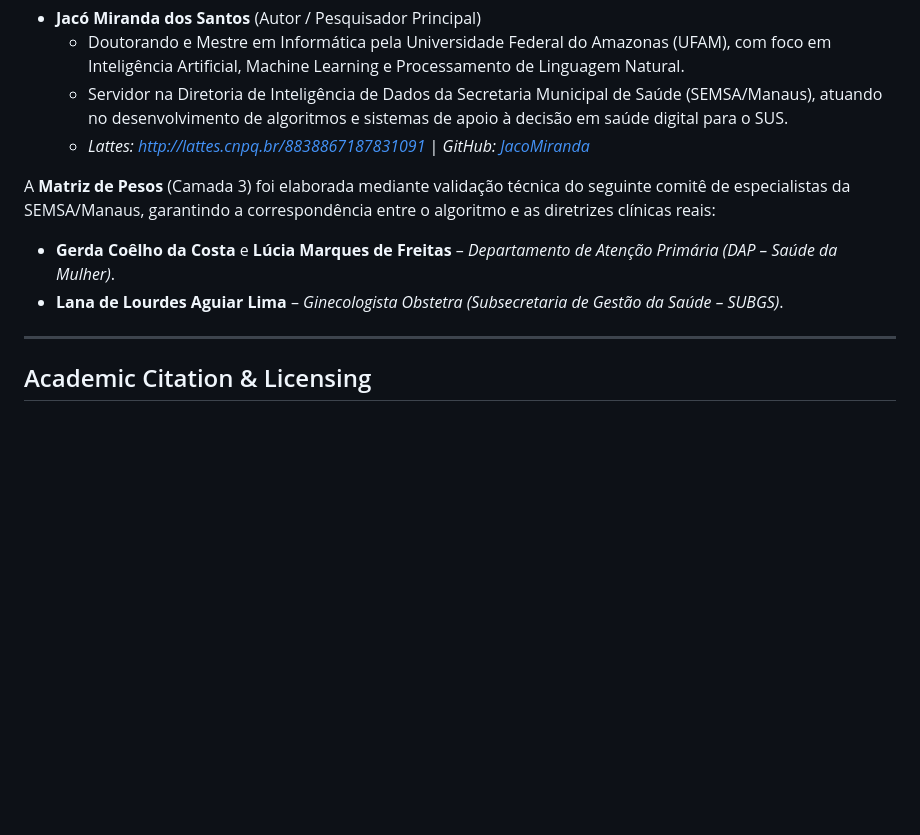
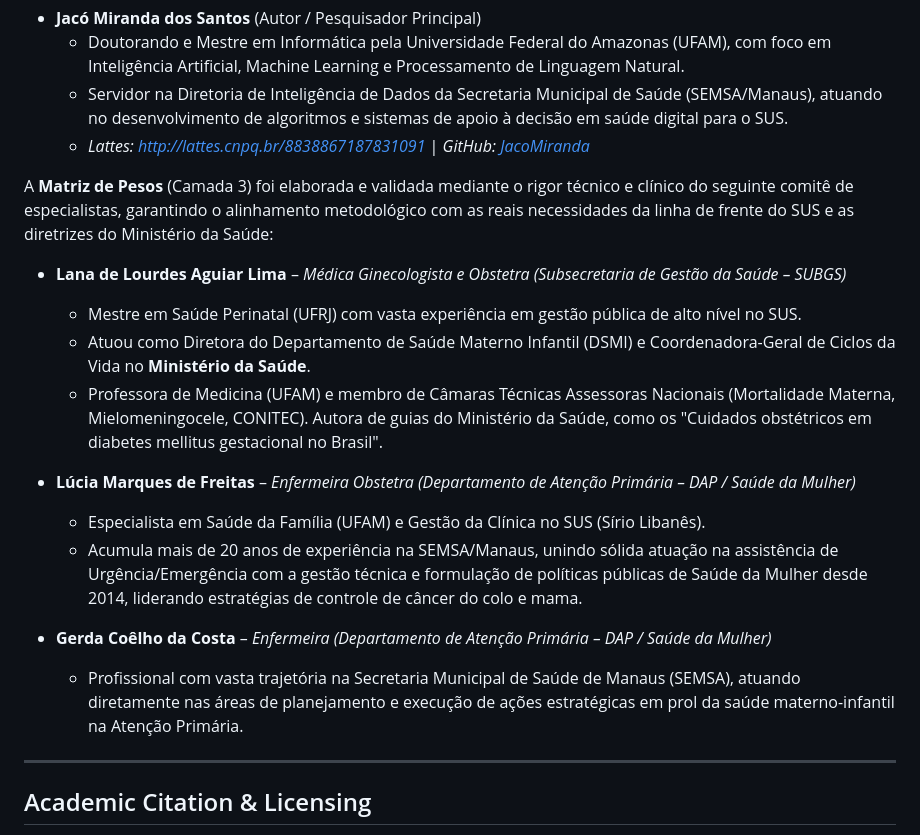
Before and after one commit to JacoMiranda/npn_method, a Markdown page: README.md, the part around the change. GitHub-like rendering; blank space fills up the shorter version.

Commit message:
docs: detalha minúcias do Lattes das especialistas no README

```diff
--- a/README.md
+++ b/README.md
@@ -60,9 +60,19 @@ O *framework* metodológico NPN e sua modelagem computacional foram desenvolvido
   * Servidor na Diretoria de Inteligência de Dados da Secretaria Municipal de Saúde (SEMSA/Manaus), atuando no desenvolvimento de algoritmos e sistemas de apoio à decisão em saúde digital para o SUS.
   * *Lattes: [http://lattes.cnpq.br/8838867187831091](http://lattes.cnpq.br/8838867187831091)* | *GitHub: [JacoMiranda](https://github.com/JacoMiranda/)*
 
-A **Matriz de Pesos** (Camada 3) foi elaborada mediante validação técnica do seguinte comitê de especialistas da SEMSA/Manaus, garantindo a correspondência entre o algoritmo e as diretrizes clínicas reais:
-* **Gerda Coêlho da Costa** e **Lúcia Marques de Freitas** – *Departamento de Atenção Primária (DAP – Saúde da Mulher)*.
-* **Lana de Lourdes Aguiar Lima** – *Ginecologista Obstetra (Subsecretaria de Gestão da Saúde – SUBGS)*.
+A **Matriz de Pesos** (Camada 3) foi elaborada e validada mediante o rigor técnico e clínico do seguinte comitê de especialistas, garantindo o alinhamento metodológico com as reais necessidades da linha de frente do SUS e as diretrizes do Ministério da Saúde:
+
+* **Lana de Lourdes Aguiar Lima** – *Médica Ginecologista e Obstetra (Subsecretaria de Gestão da Saúde – SUBGS)*
+  * Mestre em Saúde Perinatal (UFRJ) com vasta experiência em gestão pública de alto nível no SUS.
+  * Atuou como Diretora do Departamento de Saúde Materno Infantil (DSMI) e Coordenadora-Geral de Ciclos da Vida no **Ministério da Saúde**.
+  * Professora de Medicina (UFAM) e membro de Câmaras Técnicas Assessoras Nacionais (Mortalidade Materna, Mielomeningocele, CONITEC). Autora de guias do Ministério da Saúde, como os "Cuidados obstétricos em diabetes mellitus gestacional no Brasil".
+
+* **Lúcia Marques de Freitas** – *Enfermeira Obstetra (Departamento de Atenção Primária – DAP / Saúde da Mulher)*
+  * Especialista em Saúde da Família (UFAM) e Gestão da Clínica no SUS (Sírio Libanês).
+  * Acumula mais de 20 anos de experiência na SEMSA/Manaus, unindo sólida atuação na assistência de Urgência/Emergência com a gestão técnica e formulação de políticas públicas de Saúde da Mulher desde 2014, liderando estratégias de controle de câncer do colo e mama.
+
+* **Gerda Coêlho da Costa** – *Enfermeira (Departamento de Atenção Primária – DAP / Saúde da Mulher)*
+  * Profissional com vasta trajetória na Secretaria Municipal de Saúde de Manaus (SEMSA), atuando diretamente nas áreas de planejamento e execução de ações estratégicas em prol da saúde materno-infantil na Atenção Primária.
 
 ---
 
```
